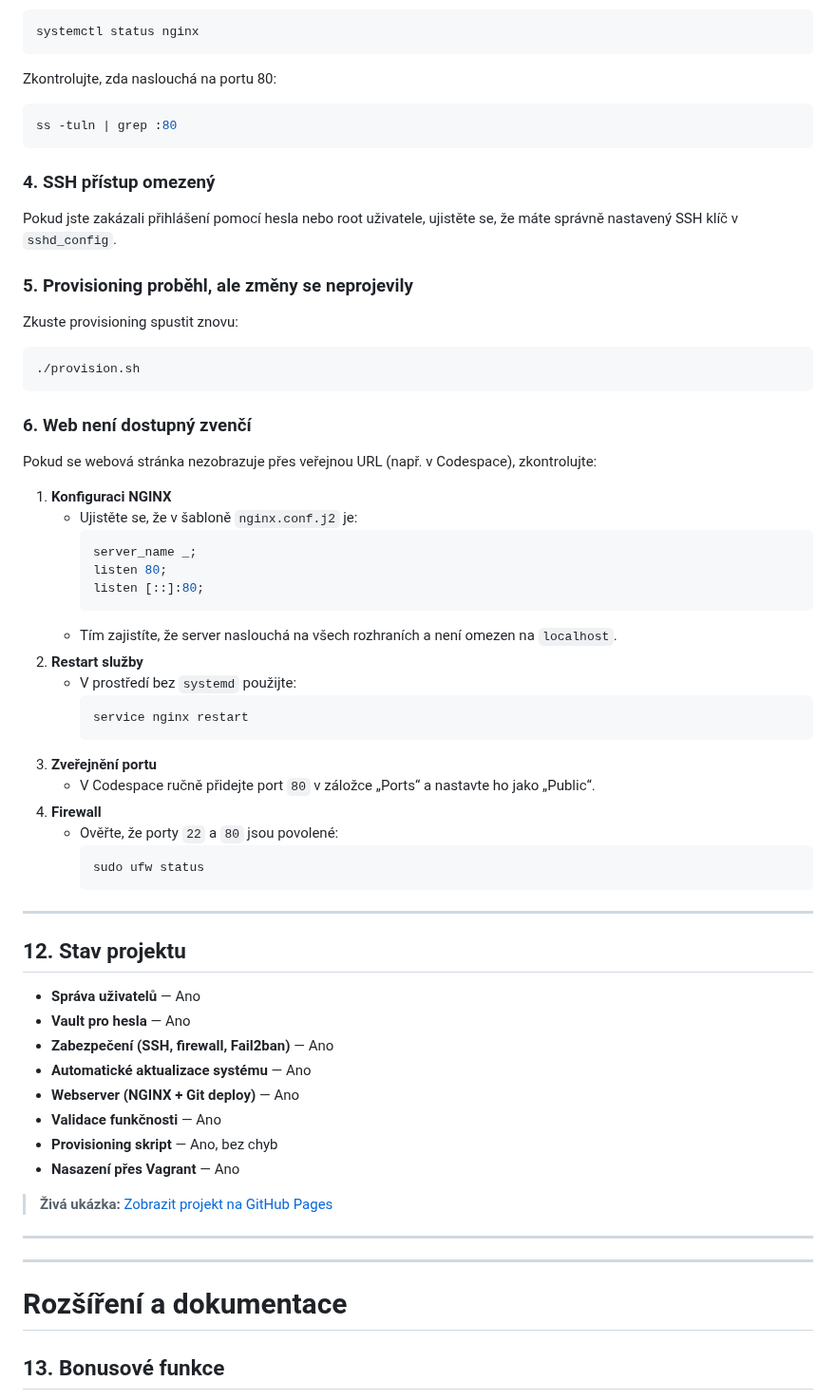
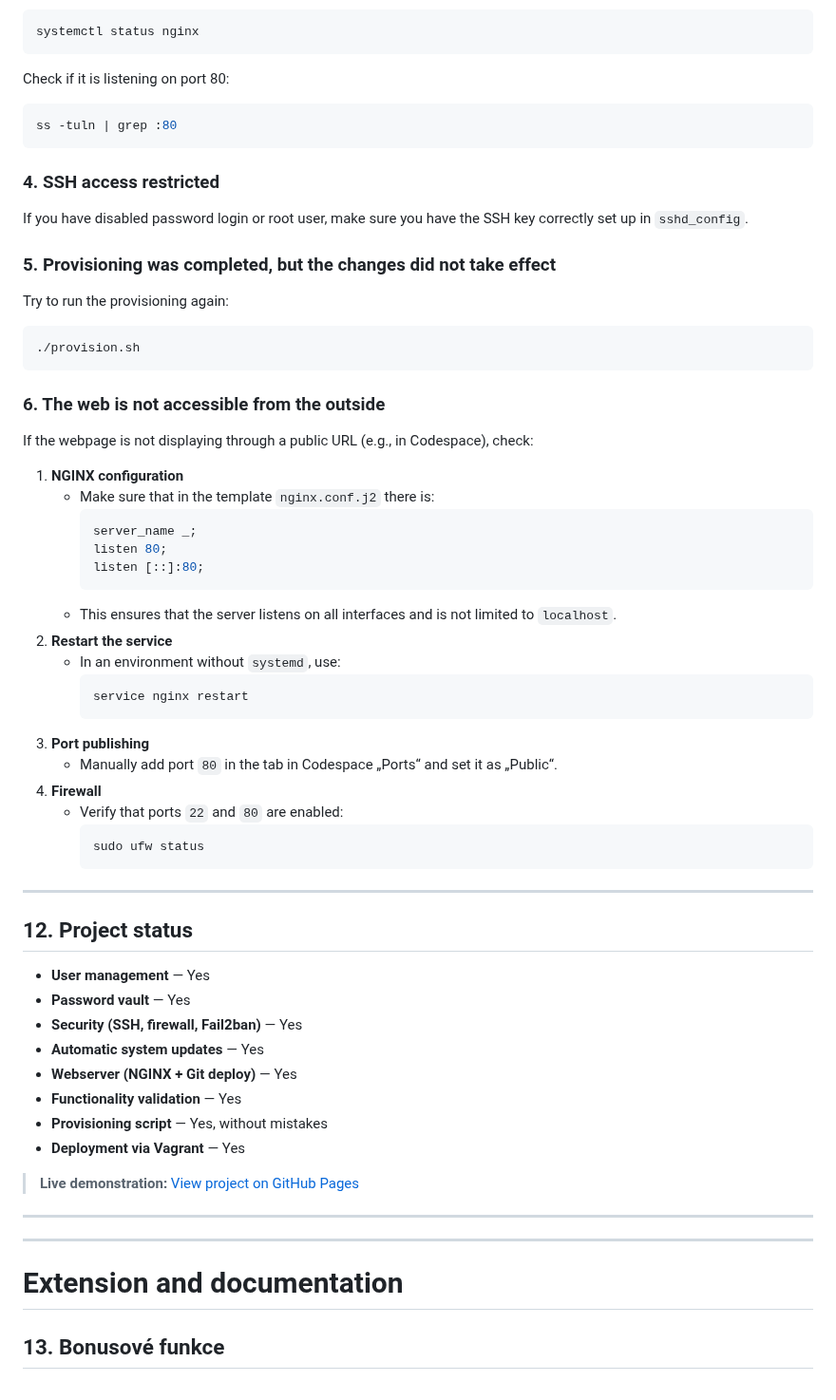
Before and after one commit to Miska296/ansible-web-wm, a Markdown page: README-en.md, the part around one of its changes. Shown at 95% size. Rendered like a GitHub page.

Commit message:
aktualizace README-en 3/4

````diff
--- a/README-en.md
+++ b/README-en.md
@@ -245,59 +245,59 @@ Pokud nejsou porty 22 nebo 80 viditelné v záložce „Ports“:
    ```bash
    systemctl status nginx
    ```
-   Zkontrolujte, zda naslouchá na portu 80:
+   Check if it is listening on port 80:
    ```bash
    ss -tuln | grep :80
    ```
 
-### 4. SSH přístup omezený
-Pokud jste zakázali přihlášení pomocí hesla nebo root uživatele, ujistěte se, že máte správně nastavený SSH klíč v `sshd_config`.
+### 4. SSH access restricted
+If you have disabled password login or root user, make sure you have the SSH key correctly set up in `sshd_config`.
 
-### 5. Provisioning proběhl, ale změny se neprojevily
-   Zkuste provisioning spustit znovu:
+### 5. Provisioning was completed, but the changes did not take effect
+   Try to run the provisioning again:
    ```bash
    ./provision.sh
    ```
 
-### 6. Web není dostupný zvenčí
-Pokud se webová stránka nezobrazuje přes veřejnou URL (např. v Codespace), zkontrolujte:
-1. **Konfiguraci NGINX**
-   - Ujistěte se, že v šabloně `nginx.conf.j2` je:
+### 6. The web is not accessible from the outside
+If the webpage is not displaying through a public URL (e.g., in Codespace), check:
+1. **NGINX configuration**
+   - Make sure that in the template `nginx.conf.j2` there is:
      ```nginx
      server_name _;
      listen 80;
      listen [::]:80;
      ```
-   - Tím zajistíte, že server naslouchá na všech rozhraních a není omezen na `localhost`.
-2. **Restart služby**
-   - V prostředí bez `systemd` použijte:
+   - This ensures that the server listens on all interfaces and is not limited to `localhost`.
+2. **Restart the service**
+   - In an environment without `systemd`, use:
      ```bash
      service nginx restart
      ```
-3. **Zveřejnění portu**
-   - V Codespace ručně přidejte port `80` v záložce „Ports“ a nastavte ho jako „Public“.
+3. **Port publishing**
+   - Manually add port `80` in the tab in Codespace „Ports“ and set it as „Public“.
 4. **Firewall**
-   - Ověřte, že porty `22` a `80` jsou povolené:
+   - Verify that ports `22` and `80` are enabled:
      ```bash
      sudo ufw status
      ```
 
 ---
-## 12. Stav projektu
-- **Správa uživatelů** — Ano
-- **Vault pro hesla** — Ano
-- **Zabezpečení (SSH, firewall, Fail2ban)** — Ano
-- **Automatické aktualizace systému** — Ano
-- **Webserver (NGINX + Git deploy)** — Ano
-- **Validace funkčnosti** — Ano
-- **Provisioning skript** — Ano, bez chyb
-- **Nasazení přes Vagrant** — Ano
+## 12. Project status
+- **User management** — Yes
+- **Password vault** — Yes
+- **Security (SSH, firewall, Fail2ban)** — Yes
+- **Automatic system updates** — Yes
+- **Webserver (NGINX + Git deploy)** — Yes
+- **Functionality validation** — Yes
+- **Provisioning script** — Yes, without mistakes
+- **Deployment via Vagrant** — Yes
 
-> **Živá ukázka:** [Zobrazit projekt na GitHub Pages](https://miska296.github.io/ansible-web-wm/)
+> **Live demonstration:** [View project on GitHub Pages](https://miska296.github.io/ansible-web-wm/)
 
 ---
 ---
-# Rozšíření a dokumentace
+# Extension and documentation
 ## 13. Bonusové funkce
 Projekt obsahuje několik pokročilých funkcí, které zvyšují bezpečnost, spolehlivost a přehlednost nasazení:
 
````
Also changed, not shown: other parts of README-en.md (+24 -24 lines).
